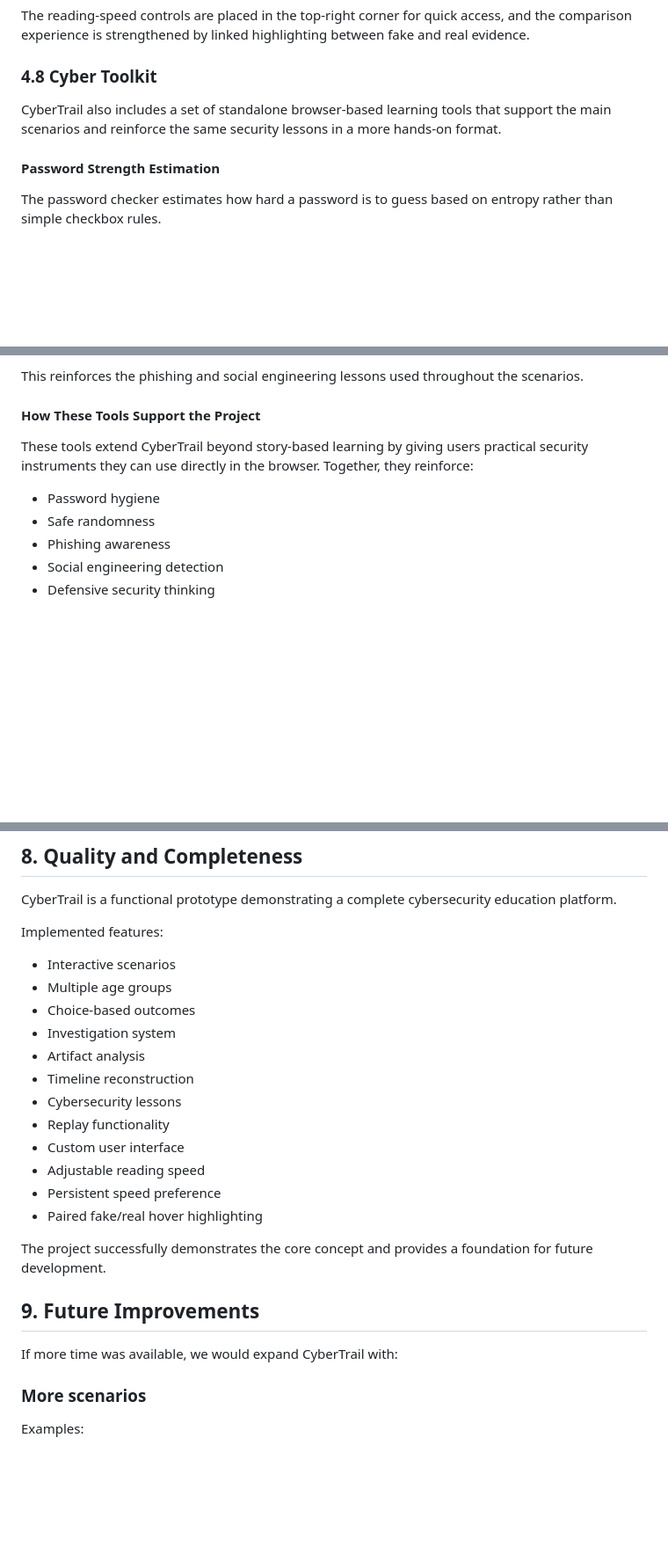
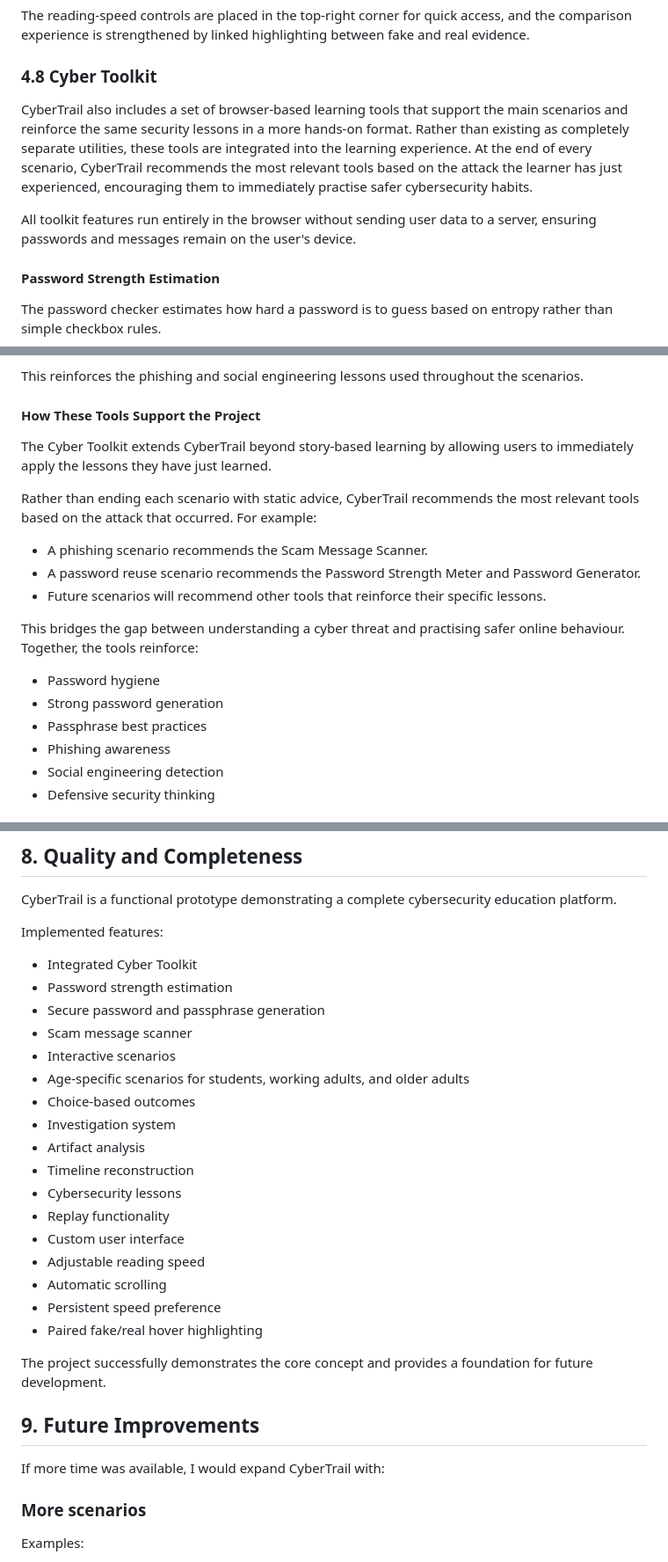
Before and after one commit to copycat77842/CyberTrail, a Markdown page: README.md, 3 parts joined by grey strips. Shown at 88% size. Drawn GitHub-style; blank space fills up the shorter version.

Commit message:
Update README.md
Added tool promo details

```diff
--- a/README.md
+++ b/README.md
@@ -217,7 +221,9 @@ The reading-speed controls are placed in the top-right corner for quick access,
 
 
 ### 4.8 Cyber Toolkit
-CyberTrail also includes a set of standalone browser-based learning tools that support the main scenarios and reinforce the same security lessons in a more hands-on format.
+CyberTrail also includes a set of browser-based learning tools that support the main scenarios and reinforce the same security lessons in a more hands-on format. Rather than existing as completely separate utilities, these tools are integrated into the learning experience. At the end of every scenario, CyberTrail recommends the most relevant tools based on the attack the learner has just experienced, encouraging them to immediately practise safer cybersecurity habits.
+
+All toolkit features run entirely in the browser without sending user data to a server, ensuring passwords and messages remain on the user's device.
 
 #### Password Strength Estimation
 The password checker estimates how hard a password is to guess based on entropy rather than simple checkbox rules.
@@ -270,9 +276,20 @@ The tool outputs:
 This reinforces the phishing and social engineering lessons used throughout the scenarios.
 
 #### How These Tools Support the Project
-These tools extend CyberTrail beyond story-based learning by giving users practical security instruments they can use directly in the browser. Together, they reinforce:
+
+The Cyber Toolkit extends CyberTrail beyond story-based learning by allowing users to immediately apply the lessons they have just learned.
+
+Rather than ending each scenario with static advice, CyberTrail recommends the most relevant tools based on the attack that occurred. For example:
+
+- A phishing scenario recommends the Scam Message Scanner.
+- A password reuse scenario recommends the Password Strength Meter and Password Generator.
+- Future scenarios will recommend other tools that reinforce their specific lessons.
+
+This bridges the gap between understanding a cyber threat and practising safer online behaviour. Together, the tools reinforce:
+
 - Password hygiene
-- Safe randomness
+- Strong password generation
+- Passphrase best practices
 - Phishing awareness
 - Social engineering detection
 - Defensive security thinking
@@ -379,8 +396,12 @@ It does not teach harmful activities.
 CyberTrail is a functional prototype demonstrating a complete cybersecurity education platform.
 
 Implemented features:
+- Integrated Cyber Toolkit
+- Password strength estimation
+- Secure password and passphrase generation
+- Scam message scanner
 - Interactive scenarios
-- Multiple age groups
+- Age-specific scenarios for students, working adults, and older adults
 - Choice-based outcomes
 - Investigation system
 - Artifact analysis
@@ -389,6 +410,7 @@ Implemented features:
 - Replay functionality
 - Custom user interface
 - Adjustable reading speed
+- Automatic scrolling
 - Persistent speed preference
 - Paired fake/real hover highlighting
 
@@ -396,7 +418,7 @@ The project successfully demonstrates the core concept and provides a foundation
 
 ## 9. Future Improvements
 
-If more time was available, we would expand CyberTrail with:
+If more time was available, I would expand CyberTrail with:
 
 ### More scenarios
 Examples:
```
Also changed, not shown: other parts of README.md (+6 -2 lines).
